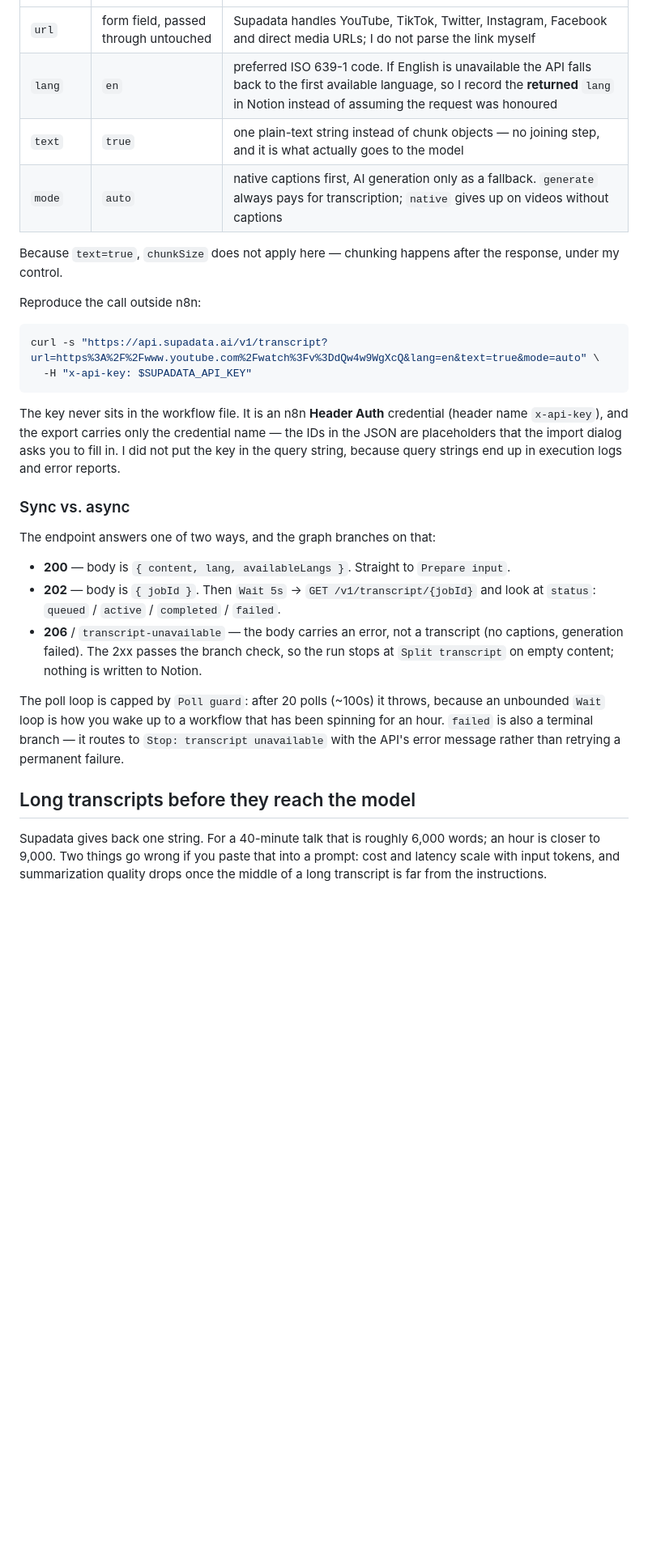
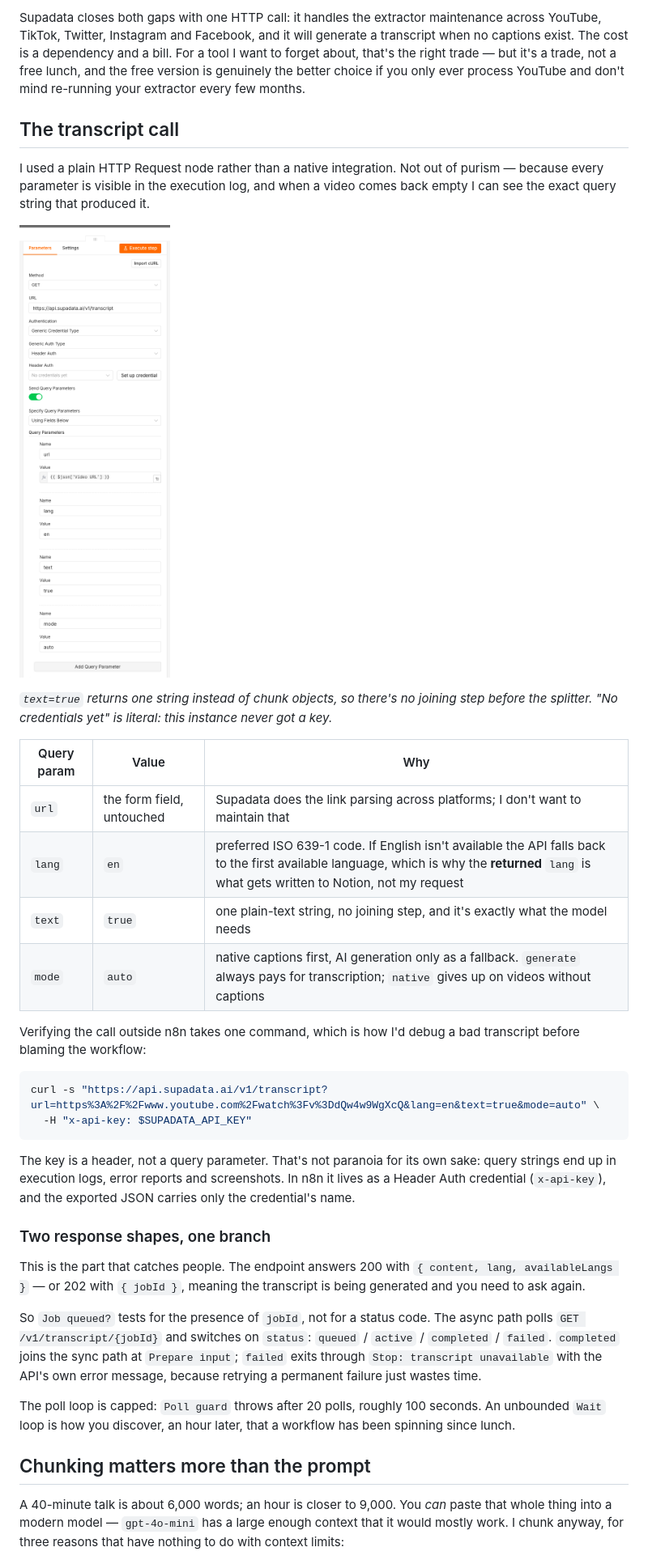
Before and after one commit to nolan1864/nolan1864, a Markdown page: post.md, the part around one of its changes. Shown at 81% size. Drawn GitHub-style; pictures changed too: evidence/supadata-node.png (added); blank space fills up the shorter version.

````diff
--- a/post.md
+++ b/post.md
@@ -61,45 +64,61 @@ keep working, and the request is visible in the execution log:
+Supadata closes both gaps with one HTTP call: it handles the extractor maintenance
+across YouTube, TikTok, Twitter, Instagram and Facebook, and it will generate a
+transcript when no captions exist. The cost is a dependency and a bill. For a tool I
+want to forget about, that's the right trade — but it's a trade, not a free lunch,
+and the free version is genuinely the better choice if you only ever process YouTube
+and don't mind re-running your extractor every few months.
+
+## The transcript call
+
+I used a plain HTTP Request node rather than a native integration. Not out of
+purism — because every parameter is visible in the execution log, and when a video
+comes back empty I can see the exact query string that produced it.
+
+![The Supadata node's parameters: GET, the endpoint, header auth, and four query parameters](evidence/supadata-node.png)
+
+*`text=true` returns one string instead of chunk objects, so there's no joining step
+before the splitter. "No credentials yet" is literal: this instance never got a key.*
+
+| Query param | Value | Why |
 | --- | --- | --- |
-| `url` | form field, passed through untouched | Supadata handles YouTube, TikTok, Twitter, Instagram, Facebook and direct media URLs; I do not parse the link myself |
-| `lang` | `en` | preferred ISO 639-1 code. If English is unavailable the API falls back to the first available language, so I record the **returned** `lang` in Notion instead of assuming the request was honoured |
-| `text` | `true` | one plain-text string instead of chunk objects — no joining step, and it is what actually goes to the model |
+| `url` | the form field, untouched | Supadata does the link parsing across platforms; I don't want to maintain that |
+| `lang` | `en` | preferred ISO 639-1 code. If English isn't available the API falls back to the first available language, which is why the **returned** `lang` is what gets written to Notion, not my request |
+| `text` | `true` | one plain-text string, no joining step, and it's exactly what the model needs |
 | `mode` | `auto` | native captions first, AI generation only as a fallback. `generate` always pays for transcription; `native` gives up on videos without captions |
 
-Because `text=true`, `chunkSize` does not apply here — chunking happens after the
-response, under my control.
-
-Reproduce the call outside n8n:
+Verifying the call outside n8n takes one command, which is how I'd debug a bad
+transcript before blaming the workflow:
 
 ```bash
 curl -s "https://api.supadata.ai/v1/transcript?url=https%3A%2F%2Fwww.youtube.com%2Fwatch%3Fv%3DdQw4w9WgXcQ&lang=en&text=true&mode=auto" \
   -H "x-api-key: $SUPADATA_API_KEY"
 ```
 
-The key never sits in the workflow file. It is an n8n **Header Auth** credential
-(header name `x-api-key`), and the export carries only the credential name — the
-IDs in the JSON are placeholders that the import dialog asks you to fill in. I
-did not put the key in the query string, because query strings end up in
-execution logs and error reports.
+The key is a header, not a query parameter. That's not paranoia for its own sake:
+query strings end up in execution logs, error reports and screenshots. In n8n it
+lives as a Header Auth credential (`x-api-key`), and the exported JSON carries only
+the credential's name.
 
-### Sync vs. async
+### Two response shapes, one branch
 
-The endpoint answers one of two ways, and the graph branches on that:
+This is the part that catches people. The endpoint answers 200 with
+`{ content, lang, availableLangs }` — or 202 with `{ jobId }`, meaning the transcript
+is being generated and you need to ask again.
 
-- **200** — body is `{ content, lang, availableLangs }`. Straight to `Prepare input`.
-- **202** — body is `{ jobId }`. Then `Wait 5s` → `GET /v1/transcript/{jobId}` and
-  look at `status`: `queued` / `active` / `completed` / `failed`.
-- **206** / `transcript-unavailable` — the body carries an error, not a transcript
-  (no captions, generation failed). The 2xx passes the branch check, so the run
-  stops at `Split transcript` on empty content; nothing is written to Notion.
+So `Job queued?` tests for the presence of `jobId`, not for a status code. The async
+path polls `GET /v1/transcript/{jobId}` and switches on `status`:
+`queued` / `active` / `completed` / `failed`. `completed` joins the sync path at
+`Prepare input`; `failed` exits through `Stop: transcript unavailable` with the
+API's own error message, because retrying a permanent failure just wastes time.
 
-The poll loop is capped by `Poll guard`: after 20 polls (~100s) it throws, because
-an unbounded `Wait` loop is how you wake up to a workflow that has been spinning
-for an hour. `failed` is also a terminal branch — it routes to `Stop: transcript
-unavailable` with the API's error message rather than retrying a permanent failure.
+The poll loop is capped: `Poll guard` throws after 20 polls, roughly 100 seconds. An
+unbounded `Wait` loop is how you discover, an hour later, that a workflow has been
+spinning since lunch.
 
-## Long transcripts before they reach the model
+## Chunking matters more than the prompt
 
-Supadata gives back one string. For a 40-minute talk that is roughly 6,000 words;
-an hour is closer to 9,000. Two things go wrong if you paste that into a prompt:
-cost and latency scale with input tokens, and summarization quality drops once the
-middle of a long transcript is far from the instructions.
+A 40-minute talk is about 6,000 words; an hour is closer to 9,000. You *can* paste
+that whole thing into a modern model — `gpt-4o-mini` has a large enough context that
+it would mostly work. I chunk anyway, for three reasons that have nothing to do with
+context limits:
 
````
Also changed, not shown: other parts of post.md (+143 -111 lines), evidence/canvas.png (added).
